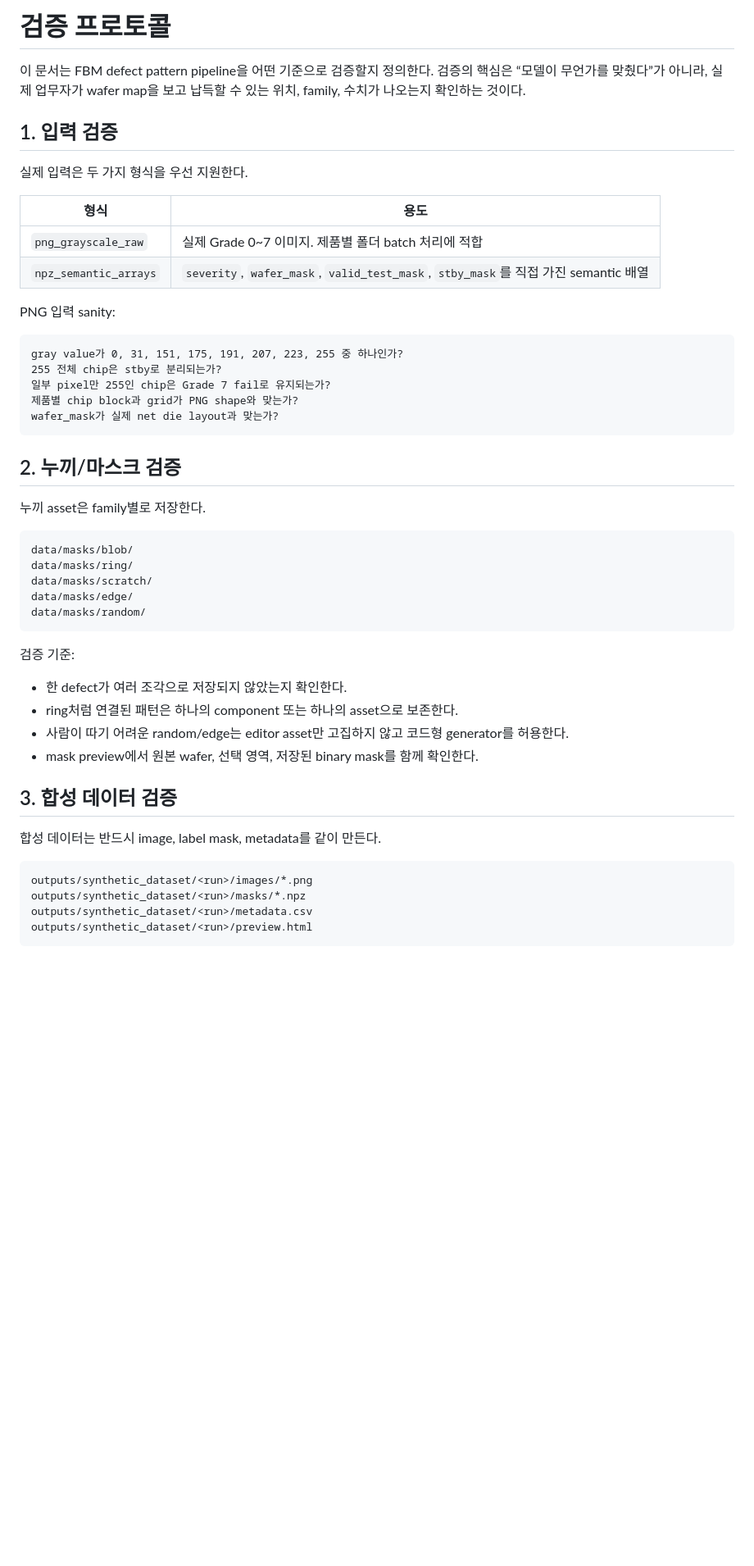
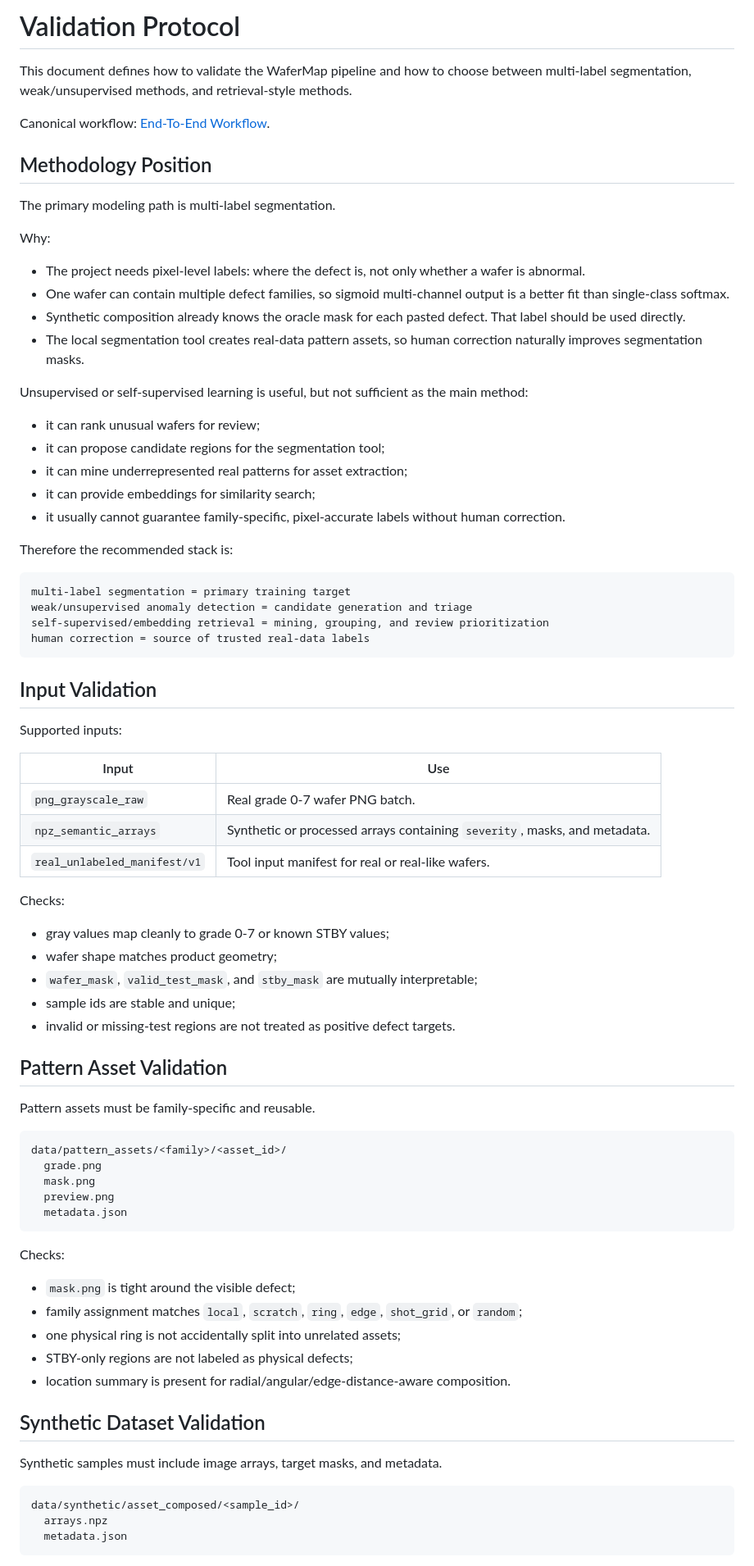
Before and after one commit to jseongchoi/wafer_map2, a Markdown page: docs/validation_protocol.md, the part around one of its changes. Shown at 82% size. Rendered like a GitHub page; blank space fills up the shorter version.

````diff
--- a/docs/validation_protocol.md
+++ b/docs/validation_protocol.md
@@ -1,53 +1,82 @@
-# 검증 프로토콜
+# Validation Protocol
 
-이 문서는 FBM defect pattern pipeline을 어떤 기준으로 검증할지 정의한다. 검증의 핵심은 “모델이 무언가를 맞췄다”가 아니라, 실제 업무자가 wafer map을 보고 납득할 수 있는 위치, family, 수치가 나오는지 확인하는 것이다.
+This document defines how to validate the WaferMap pipeline and how to choose between multi-label segmentation, weak/unsupervised methods, and retrieval-style methods.
 
-## 1. 입력 검증
+Canonical workflow: [End-To-End Workflow](end_to_end_workflow.md).
 
-실제 입력은 두 가지 형식을 우선 지원한다.
+## Methodology Position
 
-| 형식 | 용도 |
-| --- | --- |
-| `png_grayscale_raw` | 실제 Grade 0~7 이미지. 제품별 폴더 batch 처리에 적합 |
-| `npz_semantic_arrays` | `severity`, `wafer_mask`, `valid_test_mask`, `stby_mask`를 직접 가진 semantic 배열 |
+The primary modeling path is multi-label segmentation.
 
-PNG 입력 sanity:
+Why:
+
+- The project needs pixel-level labels: where the defect is, not only whether a wafer is abnormal.
+- One wafer can contain multiple defect families, so sigmoid multi-channel output is a better fit than single-class softmax.
+- Synthetic composition already knows the oracle mask for each pasted defect. That label should be used directly.
+- The local segmentation tool creates real-data pattern assets, so human correction naturally improves segmentation masks.
+
+Unsupervised or self-supervised learning is useful, but not sufficient as the main method:
+
+- it can rank unusual wafers for review;
+- it can propose candidate regions for the segmentation tool;
+- it can mine underrepresented real patterns for asset extraction;
+- it can provide embeddings for similarity search;
+- it usually cannot guarantee family-specific, pixel-accurate labels without human correction.
+
+Therefore the recommended stack is:
 
 ```text
-gray value가 0, 31, 151, 175, 191, 207, 223, 255 중 하나인가?
-255 전체 chip은 stby로 분리되는가?
-일부 pixel만 255인 chip은 Grade 7 fail로 유지되는가?
-제품별 chip block과 grid가 PNG shape와 맞는가?
-wafer_mask가 실제 net die layout과 맞는가?
+multi-label segmentation = primary training target
+weak/unsupervised anomaly detection = candidate generation and triage
+self-supervised/embedding retrieval = mining, grouping, and review prioritization
+human correction = source of trusted real-data labels
 ```
 
-## 2. 누끼/마스크 검증
+## Input Validation
 
-누끼 asset은 family별로 저장한다.
+Supported inputs:
+
+| Input | Use |
+|---|---|
+| `png_grayscale_raw` | Real grade 0-7 wafer PNG batch. |
+| `npz_semantic_arrays` | Synthetic or processed arrays containing `severity`, masks, and metadata. |
+| `real_unlabeled_manifest/v1` | Tool input manifest for real or real-like wafers. |
+
+Checks:
+
+- gray values map cleanly to grade 0-7 or known STBY values;
+- wafer shape matches product geometry;
+- `wafer_mask`, `valid_test_mask`, and `stby_mask` are mutually interpretable;
+- sample ids are stable and unique;
+- invalid or missing-test regions are not treated as positive defect targets.
+
+## Pattern Asset Validation
+
+Pattern assets must be family-specific and reusable.
 
 ```text
-data/masks/blob/
-data/masks/ring/
-data/masks/scratch/
-data/masks/edge/
-data/masks/random/
+data/pattern_assets/<family>/<asset_id>/
+  grade.png
+  mask.png
+  preview.png
+  metadata.json
 ```
 
-검증 기준:
+Checks:
 
-- 한 defect가 여러 조각으로 저장되지 않았는지 확인한다.
-- ring처럼 연결된 패턴은 하나의 component 또는 하나의 asset으로 보존한다.
-- 사람이 따기 어려운 random/edge는 editor asset만 고집하지 않고 코드형 generator를 허용한다.
-- mask preview에서 원본 wafer, 선택 영역, 저장된 binary mask를 함께 확인한다.
+- `mask.png` is tight around the visible defect;
+- family assignment matches `local`, `scratch`, `ring`, `edge`, `shot_grid`, or `random`;
+- one physical ring is not accidentally split into unrelated assets;
+- STBY-only regions are not labeled as physical defects;
+- location summary is present for radial/angular/edge-distance-aware composition.
 
-## 3. 합성 데이터 검증
+## Synthetic Dataset Validation
 
-합성 데이터는 반드시 image, label mask, metadata를 같이 만든다.
+Synthetic samples must include image arrays, target masks, and metadata.
 
 ```text
-outputs/synthetic_dataset/<run>/images/*.png
-outputs/synthetic_dataset/<run>/masks/*.npz
-outputs/synthetic_dataset/<run>/metadata.csv
-outputs/synthetic_dataset/<run>/preview.html
+data/synthetic/asset_composed/<sample_id>/
+  arrays.npz
+  metadata.json
 ```
 
````
Also changed, not shown: other parts of docs/validation_protocol.md (+92 -47 lines), docs/end_to_end_workflow.md (+1 -1 lines), docs/semiconductor_ai_review.md (+6 -0 lines).
